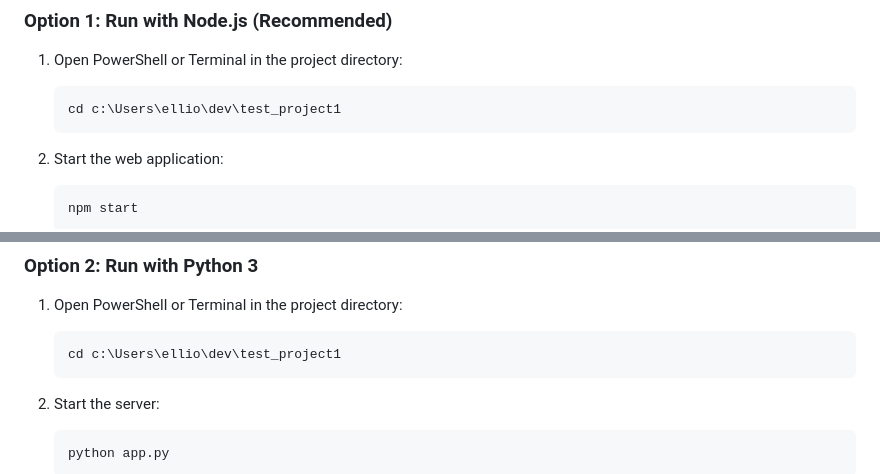
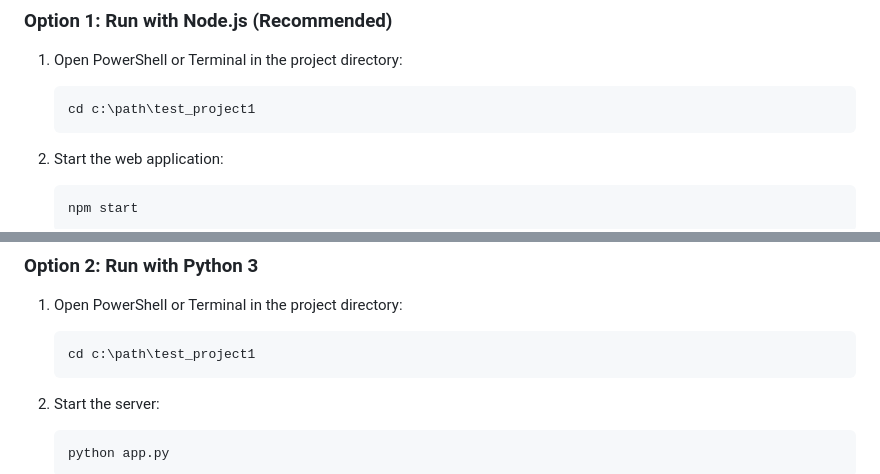
Before and after one commit to elliotnooning/test_project1, a Markdown page: README.md, 2 parts joined by grey strips. Drawn GitHub-style.

Commit message:
Update README.md
Modified path statements for local run commands.

````diff
--- a/README.md
+++ b/README.md
@@ -12,7 +12,7 @@ You can run the web app using either **Node.js** or **Python 3**. Both require *
 
 1. Open PowerShell or Terminal in the project directory:
    ```powershell
-   cd c:\Users\ellio\dev\test_project1
+   cd c:\path\test_project1
    ```
 
 2. Start the web application:
@@ -32,7 +32,7 @@ You can run the web app using either **Node.js** or **Python 3**. Both require *
 
 1. Open PowerShell or Terminal in the project directory:
    ```powershell
-   cd c:\Users\ellio\dev\test_project1
+   cd c:\path\test_project1
    ```
 
 2. Start the server:
````
